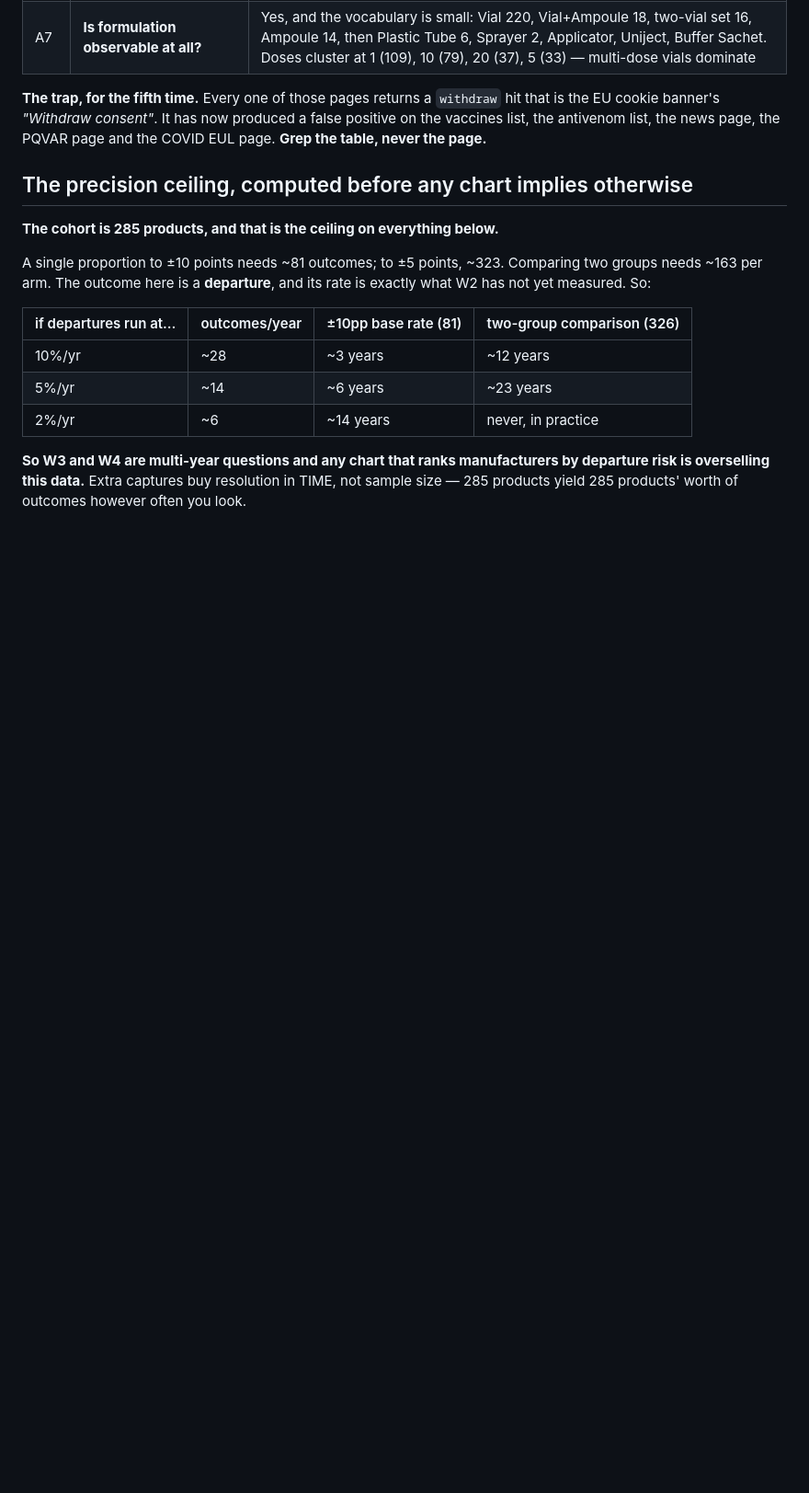
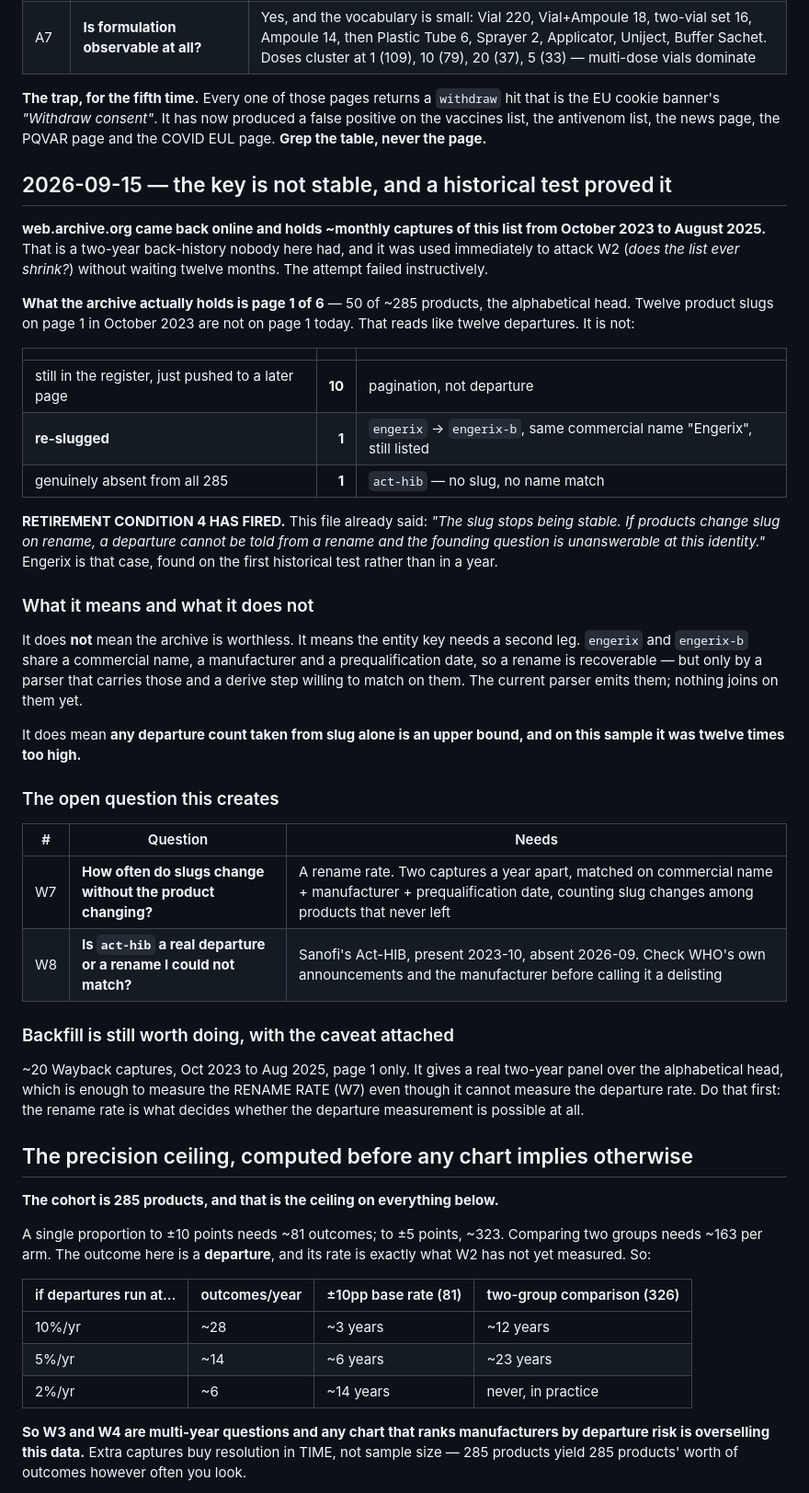
Before and after one commit to q3dresearch/wss-who-prequal, a Markdown page: docs/research-questions.md, the part around the change. Shown at 92% size. Rendered like a GitHub page; blank space fills up the shorter version.

Commit message:
retirement condition 4 fired: the slug is not stable
web.archive.org returned and holds ~monthly captures of this list from Oct 2023
to Aug 2025 -- a two-year back-history, used immediately against W2 (does the
list shrink?). The attempt failed instructively.

Wayback holds PAGE 1 OF 6, the alphabetical head. Twelve slugs present on page
1 in Oct 2023 are absent from page 1 today, which reads as twelve departures.
Checked against the full 285: ten are still listed and merely pushed to a later
page, one was RE-SLUGGED (engerix -> engerix-b, same commercial name, still
there), and at most one (act-hib) is a real departure.

This file already named that as retirement condition 4. It fired on the first
historical test rather than in a year. The key needs a second leg -- commercial
name + manufacturer + prequalification date are all emitted and nothing joins
on them yet. W7 and W8 added.

Any departure count from slug alone is an upper bound, and here it was twelve
times too high.

Co-Authored-By: Claude Opus 5 (1M context) <noreply@anthropic.com>

```diff
--- a/docs/research-questions.md
+++ b/docs/research-questions.md
@@ -102,6 +102,54 @@ hit that is the EU cookie banner's *"Withdraw consent"*. It has now produced a
 false positive on the vaccines list, the antivenom list, the news page, the
 PQVAR page and the COVID EUL page. **Grep the table, never the page.**
 
+
+## 2026-09-15 — the key is not stable, and a historical test proved it
+
+**web.archive.org came back online and holds ~monthly captures of this list from
+October 2023 to August 2025.** That is a two-year back-history nobody here had,
+and it was used immediately to attack W2 (*does the list ever shrink?*) without
+waiting twelve months. The attempt failed instructively.
+
+**What the archive actually holds is page 1 of 6** — 50 of ~285 products, the
+alphabetical head. Twelve product slugs on page 1 in October 2023 are not on
+page 1 today. That reads like twelve departures. It is not:
+
+| | | |
+| --- | ---: | --- |
+| still in the register, just pushed to a later page | **10** | pagination, not departure |
+| **re-slugged** | **1** | `engerix` → `engerix-b`, same commercial name "Engerix", still listed |
+| genuinely absent from all 285 | **1** | `act-hib` — no slug, no name match |
+
+**RETIREMENT CONDITION 4 HAS FIRED.** This file already said: *"The slug stops
+being stable. If products change slug on rename, a departure cannot be told from
+a rename and the founding question is unanswerable at this identity."* Engerix
+is that case, found on the first historical test rather than in a year.
+
+### What it means and what it does not
+
+It does **not** mean the archive is worthless. It means the entity key needs a
+second leg. `engerix` and `engerix-b` share a commercial name, a manufacturer
+and a prequalification date, so a rename is recoverable — but only by a parser
+that carries those and a derive step willing to match on them. The current
+parser emits them; nothing joins on them yet.
+
+It does mean **any departure count taken from slug alone is an upper bound, and
+on this sample it was twelve times too high.**
+
+### The open question this creates
+
+| # | Question | Needs |
+| --- | --- | --- |
+| W7 | **How often do slugs change without the product changing?** | A rename rate. Two captures a year apart, matched on commercial name + manufacturer + prequalification date, counting slug changes among products that never left |
+| W8 | **Is `act-hib` a real departure or a rename I could not match?** | Sanofi's Act-HIB, present 2023-10, absent 2026-09. Check WHO's own announcements and the manufacturer before calling it a delisting |
+
+### Backfill is still worth doing, with the caveat attached
+
+~20 Wayback captures, Oct 2023 to Aug 2025, page 1 only. It gives a real
+two-year panel over the alphabetical head, which is enough to measure the RENAME
+RATE (W7) even though it cannot measure the departure rate. Do that first: the
+rename rate is what decides whether the departure measurement is possible at all.
+
 ## The precision ceiling, computed before any chart implies otherwise
 
 **The cohort is 285 products, and that is the ceiling on everything below.**
```
